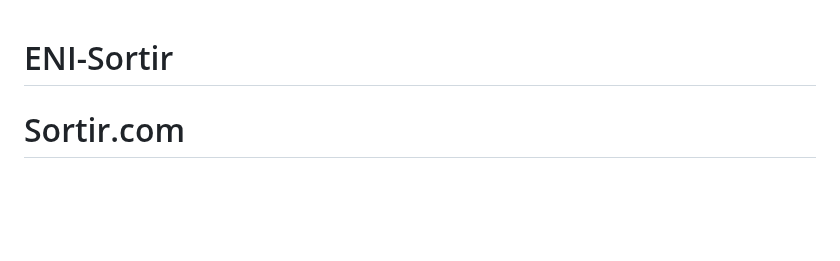
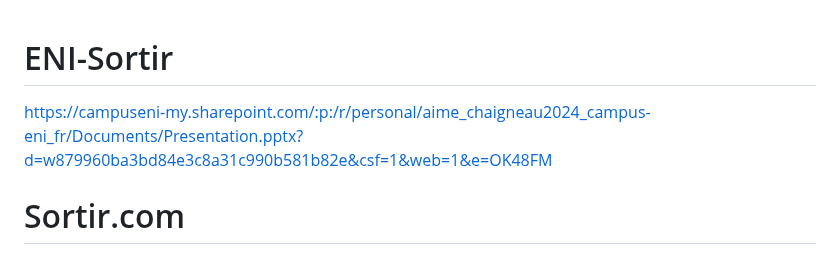
Before and after one commit to lucasguerin00/ENI-Sortir, a Markdown page: README.md, the part around the change. Rendered like a GitHub page; blank space fills up the shorter version.

```diff
--- a/README.md
+++ b/README.md
@@ -1,5 +1,5 @@
 # ENI-Sortir
-
+https://campuseni-my.sharepoint.com/:p:/r/personal/aime_chaigneau2024_campus-eni_fr/Documents/Presentation.pptx?d=w879960ba3bd84e3c8a31c990b581b82e&csf=1&web=1&e=OK48FM
 # Sortir.com
 
 ## 📌 Contexte du projet
```
